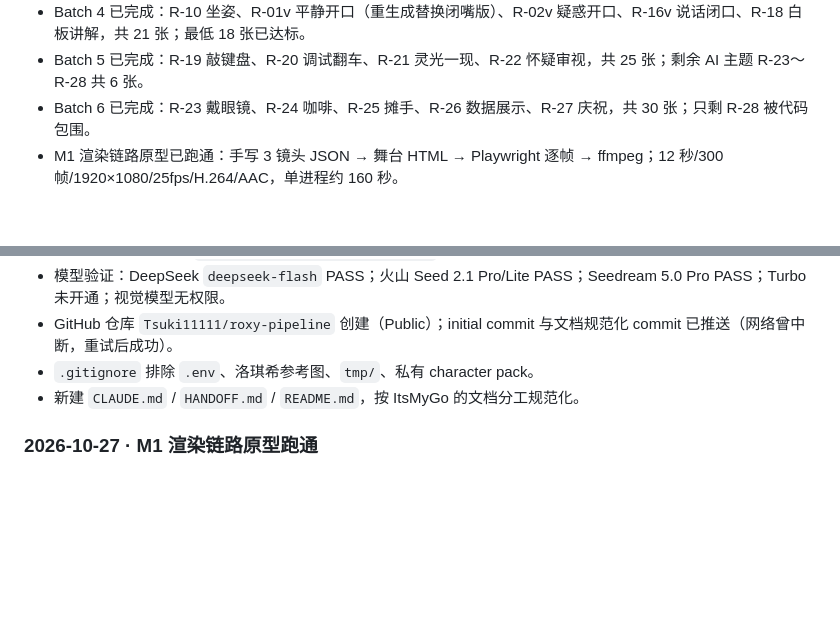
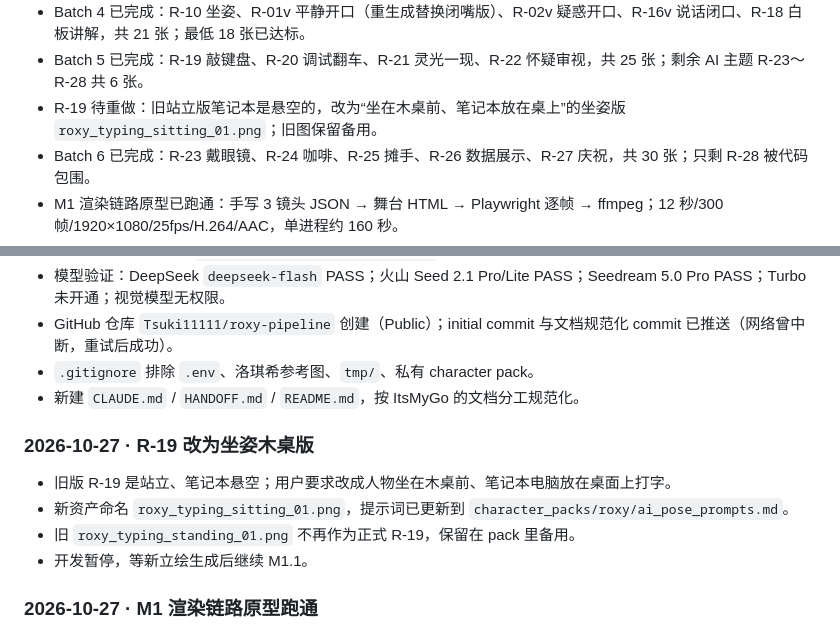
Before and after one commit to Tsuki11111/roxy-pipeline, a Markdown page: HANDOFF.md, 2 parts joined by grey strips. Rendered like a GitHub page; blank space fills up the shorter version.

Commit message:
docs: 将 R-19 改为坐姿木桌版

```diff
--- a/HANDOFF.md
+++ b/HANDOFF.md
@@ -41,6 +41,7 @@
 - Batch 3 已完成：R-08 害羞、R-12 震惊、R-13 微笑、R-14 沉思、R-15 气鼓鼓，共 16 张入库；首版最低 18 张，还差 2 张（R-10 坐姿 + 至少 1 个闭/开口变体）。
 - Batch 4 已完成：R-10 坐姿、R-01v 平静开口（重生成替换闭嘴版）、R-02v 疑惑开口、R-16v 说话闭口、R-18 白板讲解，共 21 张；最低 18 张已达标。
 - Batch 5 已完成：R-19 敲键盘、R-20 调试翻车、R-21 灵光一现、R-22 怀疑审视，共 25 张；剩余 AI 主题 R-23～R-28 共 6 张。
+- R-19 待重做：旧站立版笔记本是悬空的，改为“坐在木桌前、笔记本放在桌上”的坐姿版 `roxy_typing_sitting_01.png`；旧图保留备用。
 - Batch 6 已完成：R-23 戴眼镜、R-24 咖啡、R-25 摊手、R-26 数据展示、R-27 庆祝，共 30 张；只剩 R-28 被代码包围。
 - M1 渲染链路原型已跑通：手写 3 镜头 JSON → 舞台 HTML → Playwright 逐帧 → ffmpeg；12 秒/300 帧/1920×1080/25fps/H.264/AAC，单进程约 160 秒。
 - 资产分工（2026-10-27）：角色立绘由用户用 ChatGPT/豆包/自绘提供；背景、舞台层、演示物件由 Seedream 生成；含文字卡片仍用 HTML。
@@ -292,6 +293,13 @@ Seedream 首版约 12–17 张：背景 3–4、演示物件 6–8、图标表 1
 - `.gitignore` 排除 `.env`、洛琪希参考图、`tmp/`、私有 character pack。
 - 新建 `CLAUDE.md` / `HANDOFF.md` / `README.md`，按 ItsMyGo 的文档分工规范化。
 
+### 2026-10-27 · R-19 改为坐姿木桌版
+
+- 旧版 R-19 是站立、笔记本悬空；用户要求改成人物坐在木桌前、笔记本电脑放在桌面上打字。
+- 新资产命名 `roxy_typing_sitting_01.png`，提示词已更新到 `character_packs/roxy/ai_pose_prompts.md`。
+- 旧 `roxy_typing_standing_01.png` 不再作为正式 R-19，保留在 pack 里备用。
+- 开发暂停，等新立绘生成后继续 M1.1。
+
 ### 2026-10-27 · M1 渲染链路原型跑通
 
 - 新建 `pyproject.toml` + `uv.lock`；Playwright 钉 1.59，ffmpeg 用 `imageio-ffmpeg`。
```
